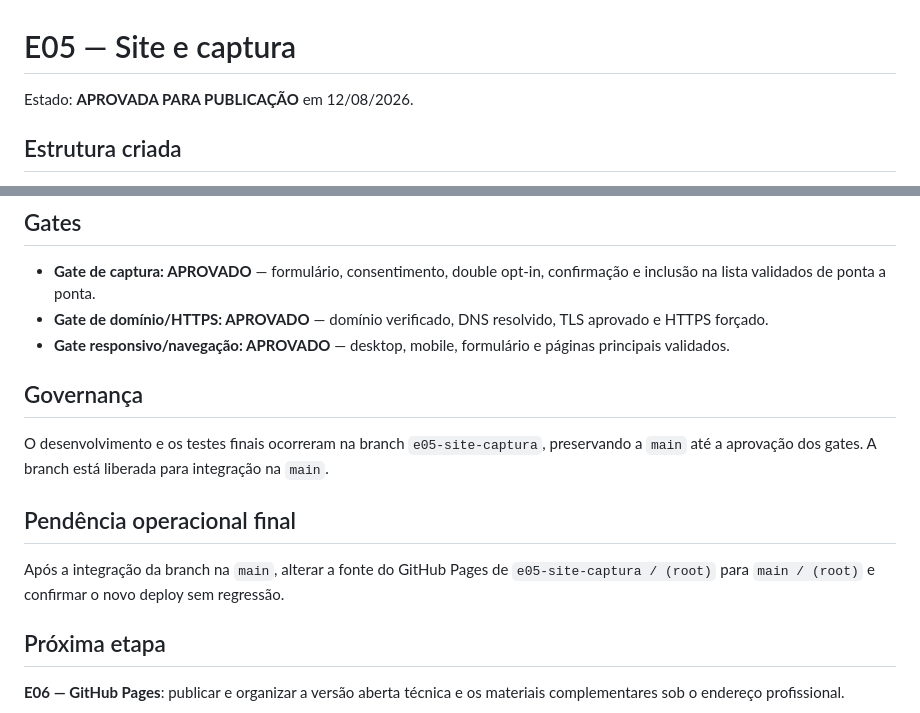
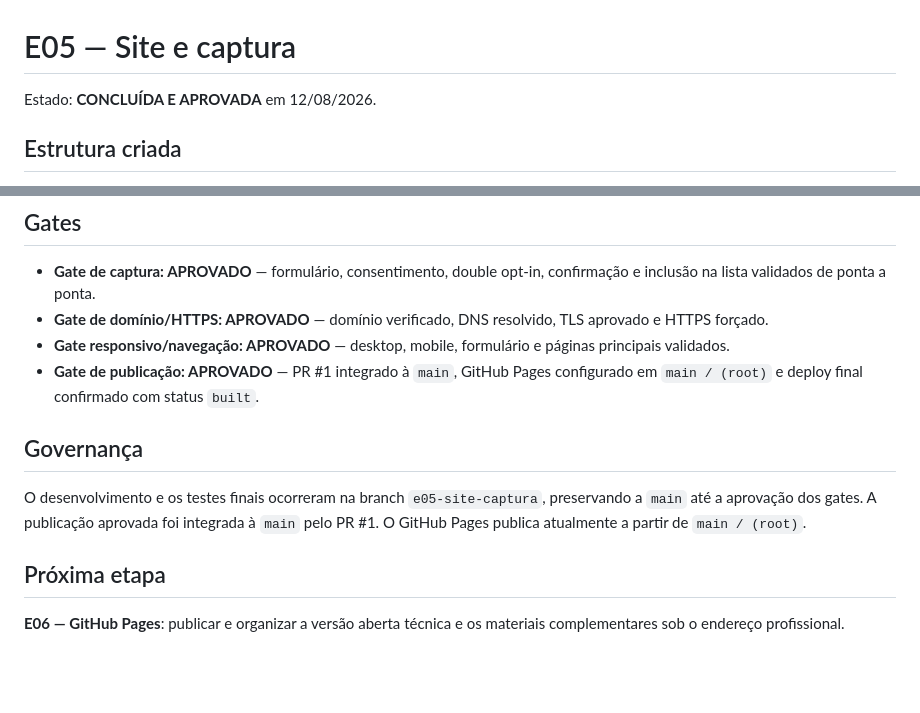
Before and after one commit to riscotta/riscotta.github.io, a Markdown page: STATUS_E05.md, 2 parts joined by grey strips. Rendered like a GitHub page; blank space fills up the shorter version.

Commit message:
E05: registrar conclusão da etapa

```diff
--- a/STATUS_E05.md
+++ b/STATUS_E05.md
@@ -1,6 +1,6 @@
 # E05 — Site e captura
 
-Estado: **APROVADA PARA PUBLICAÇÃO** em 12/08/2026.
+Estado: **CONCLUÍDA E APROVADA** em 12/08/2026.
 
 ## Estrutura criada
 
@@ -71,14 +71,11 @@ O primeiro e-mail de double opt-in do teste foi classificado como spam pelo Gmai
 - **Gate de captura: APROVADO** — formulário, consentimento, double opt-in, confirmação e inclusão na lista validados de ponta a ponta.
 - **Gate de domínio/HTTPS: APROVADO** — domínio verificado, DNS resolvido, TLS aprovado e HTTPS forçado.
 - **Gate responsivo/navegação: APROVADO** — desktop, mobile, formulário e páginas principais validados.
+- **Gate de publicação: APROVADO** — PR #1 integrado à `main`, GitHub Pages configurado em `main / (root)` e deploy final confirmado com status `built`.
 
 ## Governança
 
-O desenvolvimento e os testes finais ocorreram na branch `e05-site-captura`, preservando a `main` até a aprovação dos gates. A branch está liberada para integração na `main`.
-
-## Pendência operacional final
-
-Após a integração da branch na `main`, alterar a fonte do GitHub Pages de `e05-site-captura / (root)` para `main / (root)` e confirmar o novo deploy sem regressão.
+O desenvolvimento e os testes finais ocorreram na branch `e05-site-captura`, preservando a `main` até a aprovação dos gates. A publicação aprovada foi integrada à `main` pelo PR #1. O GitHub Pages publica atualmente a partir de `main / (root)`.
 
 ## Próxima etapa
 
```
